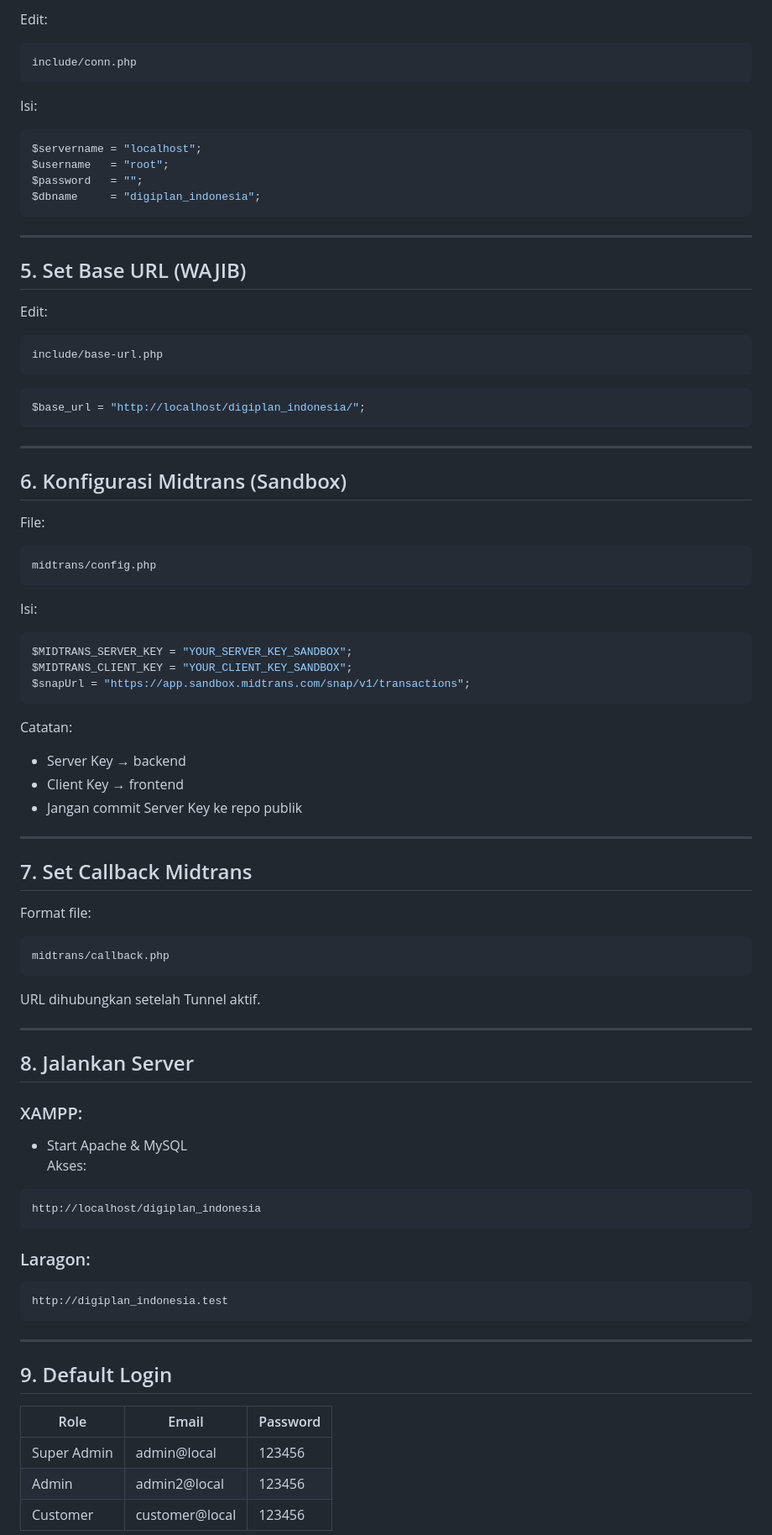
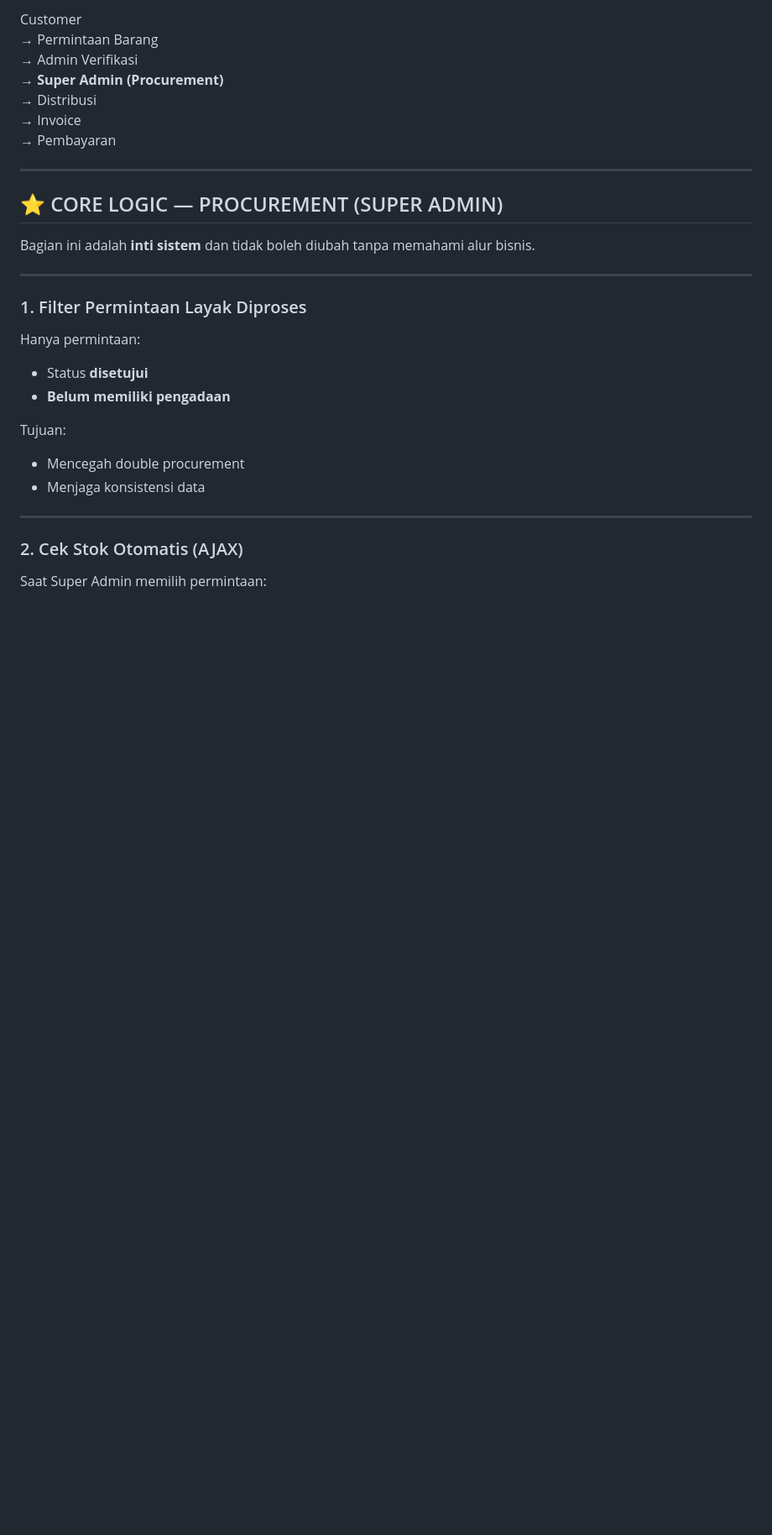
Before and after one commit to NovaaDevPX/digiplan_indonesia, a Markdown page: README.md, the part around one of its changes. Shown at 84% size. Rendered like a GitHub page; blank space fills up the shorter version.

````diff
--- a/README.md
+++ b/README.md
@@ -83,95 +42,35 @@ Tabel utama:
 
-Edit:
-
-```
-include/conn.php
-```
-
-Isi:
-
-```php
-$servername = "localhost";
-$username   = "root";
-$password   = "";
-$dbname     = "digiplan_indonesia";
-```
+Customer
+→ Permintaan Barang
+→ Admin Verifikasi
+→ **Super Admin (Procurement)**
+→ Distribusi
+→ Invoice
+→ Pembayaran
 
 ---
 
-## 5. Set Base URL (WAJIB)
+## ⭐ CORE LOGIC — PROCUREMENT (SUPER ADMIN)
 
-Edit:
-
-```
-include/base-url.php
-```
-
-```php
-$base_url = "http://localhost/digiplan_indonesia/";
-```
+Bagian ini adalah **inti sistem** dan tidak boleh diubah tanpa memahami alur bisnis.
 
 ---
 
-## 6. Konfigurasi Midtrans (Sandbox)
+### 1. Filter Permintaan Layak Diproses
 
-File:
+Hanya permintaan:
 
-```
-midtrans/config.php
-```
+- Status **disetujui**
+- **Belum memiliki pengadaan**
 
-Isi:
+Tujuan:
 
-```php
-$MIDTRANS_SERVER_KEY = "YOUR_SERVER_KEY_SANDBOX";
-$MIDTRANS_CLIENT_KEY = "YOUR_CLIENT_KEY_SANDBOX";
-$snapUrl = "https://app.sandbox.midtrans.com/snap/v1/transactions";
-```
-
-Catatan:
-
-- Server Key → backend
-- Client Key → frontend
-- Jangan commit Server Key ke repo publik
+- Mencegah double procurement
+- Menjaga konsistensi data
 
 ---
 
-## 7. Set Callback Midtrans
+### 2. Cek Stok Otomatis (AJAX)
 
-Format file:
+Saat Super Admin memilih permintaan:
 
-```
-midtrans/callback.php
-```
-
-URL dihubungkan setelah Tunnel aktif.
-
----
-
-## 8. Jalankan Server
-
-### XAMPP:
-
-- Start Apache & MySQL
-  Akses:
-
-```
-http://localhost/digiplan_indonesia
-```
-
-### Laragon:
-
-```
-http://digiplan_indonesia.test
-```
-
----
-
-## 9. Default Login
-
-| Role        | Email          | Password |
-| ----------- | -------------- | -------- |
-| Super Admin | admin@local    | 123456   |
-| Admin       | admin2@local   | 123456   |
-| Customer    | customer@local | 123456   |
-
````
Also changed, not shown: other parts of README.md (+282 -164 lines).
